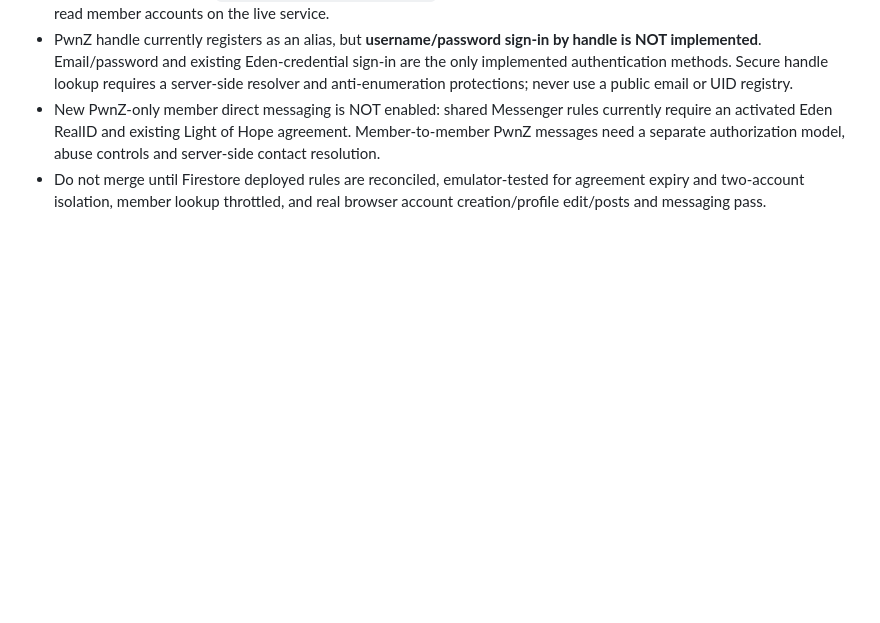
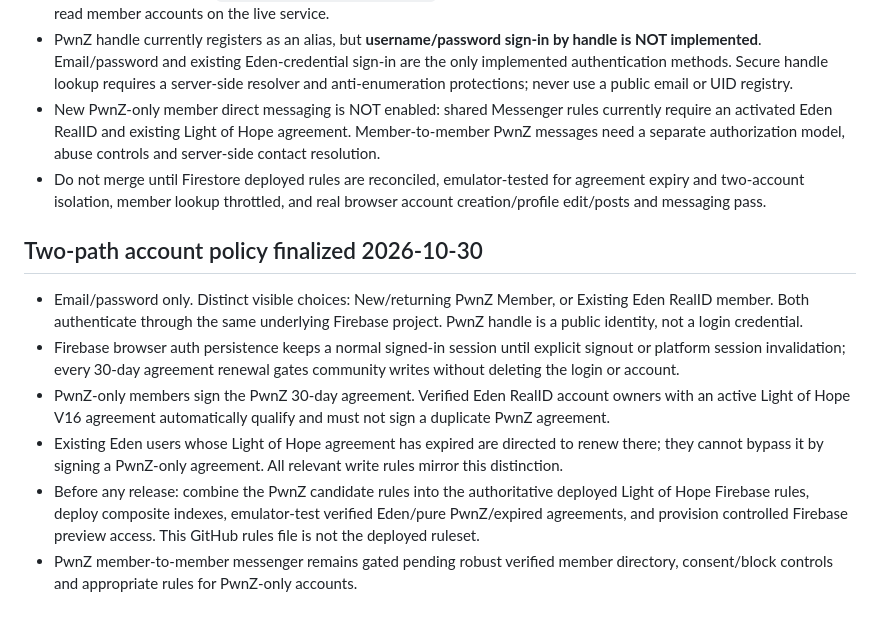
Before and after one commit to NickPwnZLegit/PwnZ-Network, a Markdown page: SECURITY-RELEASE-CHECKLIST.md, the part around the change. Drawn GitHub-style; blank space fills up the shorter version.

Commit message:
docs: lock email-only auth and inherited Eden 30-day agreement requirements

```diff
--- a/SECURITY-RELEASE-CHECKLIST.md
+++ b/SECURITY-RELEASE-CHECKLIST.md
@@ -54,3 +54,11 @@ The current branch is based on the production `main` branch (after public PwnZ p
 - PwnZ handle currently registers as an alias, but **username/password sign-in by handle is NOT implemented**. Email/password and existing Eden-credential sign-in are the only implemented authentication methods. Secure handle lookup requires a server-side resolver and anti-enumeration protections; never use a public email or UID registry.
 - New PwnZ-only member direct messaging is NOT enabled: shared Messenger rules currently require an activated Eden RealID and existing Light of Hope agreement. Member-to-member PwnZ messages need a separate authorization model, abuse controls and server-side contact resolution.
 - Do not merge until Firestore deployed rules are reconciled, emulator-tested for agreement expiry and two-account isolation, member lookup throttled, and real browser account creation/profile edit/posts and messaging pass.
+
+## Two-path account policy finalized 2026-10-30
+- Email/password only. Distinct visible choices: New/returning PwnZ Member, or Existing Eden RealID member. Both authenticate through the same underlying Firebase project. PwnZ handle is a public identity, not a login credential.
+- Firebase browser auth persistence keeps a normal signed-in session until explicit signout or platform session invalidation; every 30-day agreement renewal gates community writes without deleting the login or account.
+- PwnZ-only members sign the PwnZ 30-day agreement. Verified Eden RealID account owners with an active Light of Hope V16 agreement automatically qualify and must not sign a duplicate PwnZ agreement.
+- Existing Eden users whose Light of Hope agreement has expired are directed to renew there; they cannot bypass it by signing a PwnZ-only agreement. All relevant write rules mirror this distinction.
+- Before any release: combine the PwnZ candidate rules into the authoritative deployed Light of Hope Firebase rules, deploy composite indexes, emulator-test verified Eden/pure PwnZ/expired agreements, and provision controlled Firebase preview access. This GitHub rules file is not the deployed ruleset.
+- PwnZ member-to-member messenger remains gated pending robust verified member directory, consent/block controls and appropriate rules for PwnZ-only accounts.
```
